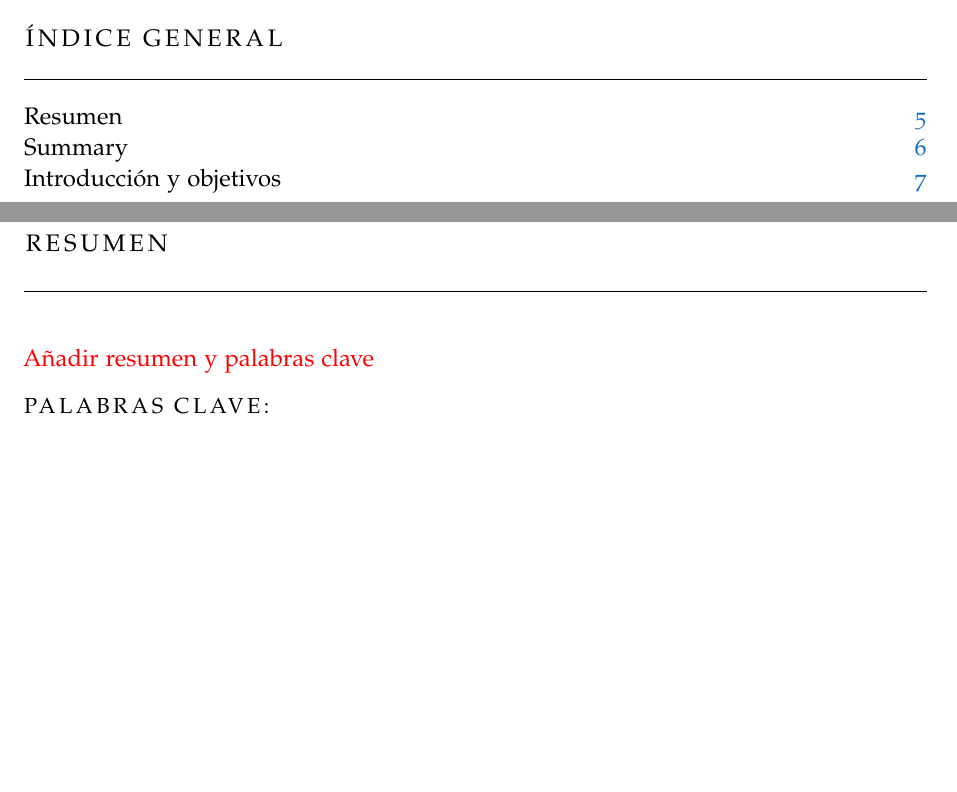
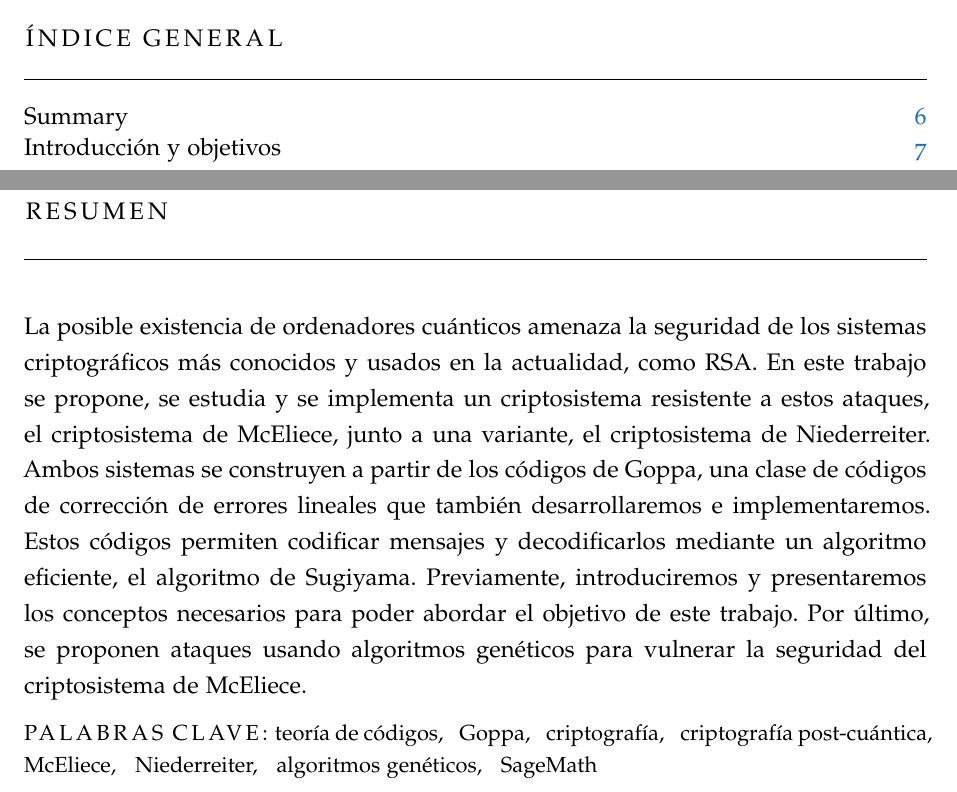
Before and after one commit to paula1999/TFG, a LaTeX thesis (documentation/main.tex, which reads documentation/add_ons/resumen.tex): two parts of pages 3 and 5 of 95, joined at a grey line, cut so that both start at the same text, the shorter picture padded with empty space. Compiled offline with pdfLaTeX; a missing font is replaced by an installed copy or a similar font.

Commit message:
Añado resumen

```diff
--- a/documentation/add_ons/resumen.tex
+++ b/documentation/add_ons/resumen.tex
@@ -1,8 +1,8 @@
 \chapter*{Resumen}
-\addcontentsline{toc}{chapter}{Resumen}
+%\addcontentsline{toc}{chapter}{Resumen}
 
+La posible existencia de ordenadores cuánticos amenaza la seguridad de los sistemas criptográficos más conocidos y usados en la actualidad, como RSA. En este trabajo se propone, se estudia y se implementa un criptosistema resistente a estos ataques, el criptosistema de McEliece, junto a una variante, el criptosistema de Niederreiter. Ambos sistemas se construyen a partir de los códigos de Goppa, una clase de códigos de corrección de errores lineales que también desarrollaremos e implementaremos. Estos códigos permiten codificar mensajes y decodificarlos mediante un algoritmo eficiente, el algoritmo de Sugiyama. Previamente, introduciremos y presentaremos los conceptos necesarios para poder abordar el objetivo de este trabajo. Por último, se proponen ataques usando algoritmos genéticos para vulnerar la seguridad del criptosistema de McEliece.
 
-%TODO: Breve resumen del trabajo realizado. Se incluirán seguidamente al menos cinco palabras clave que definan el trabajo a criterio del autor.
-\textcolor{red}{Añadir resumen y palabras clave}
+\small{\spacedallcaps{Palabras clave:} teoría de códigos, \; Goppa, \; criptografía, \; criptografía post-cuántica, \; McEliece, \; Niederreiter, \; algoritmos genéticos, \; SageMath}
 
-\small{\spacedallcaps{Palabras clave:}}
+\newpage
```
